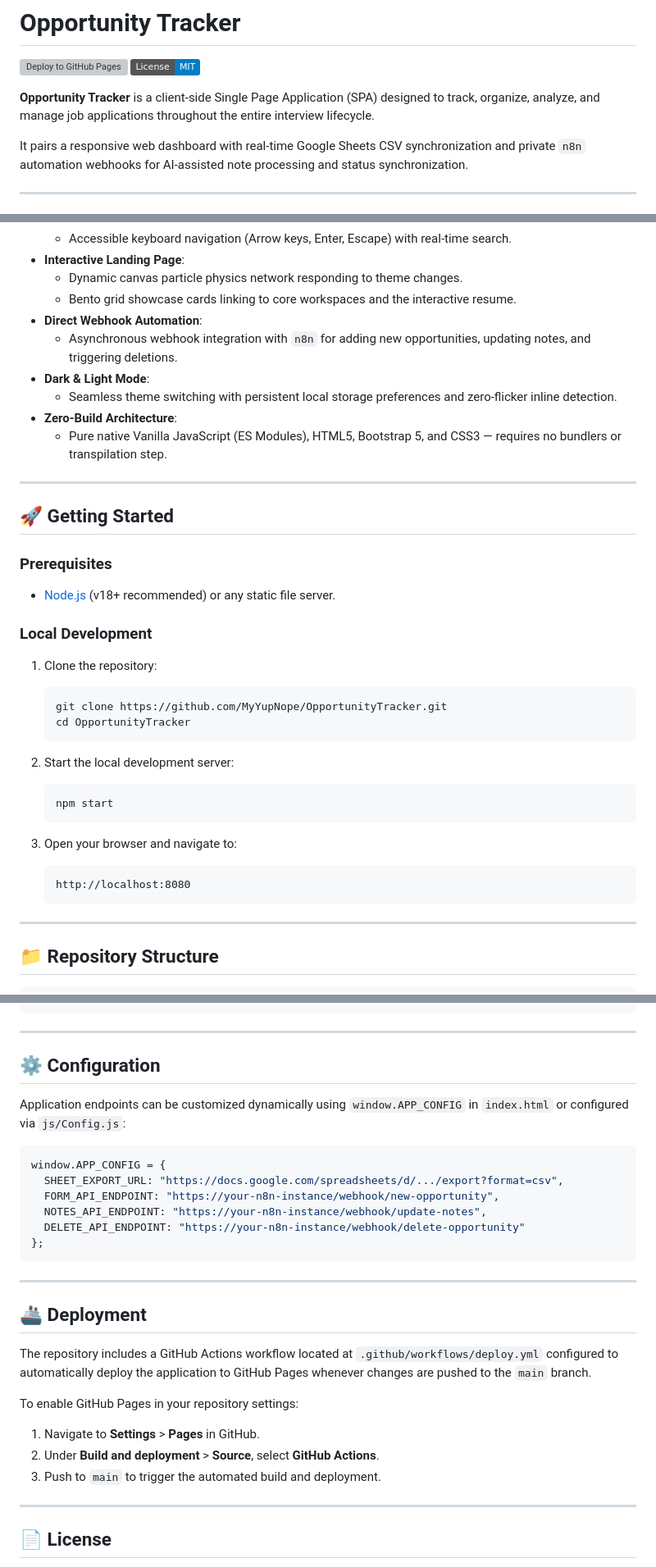
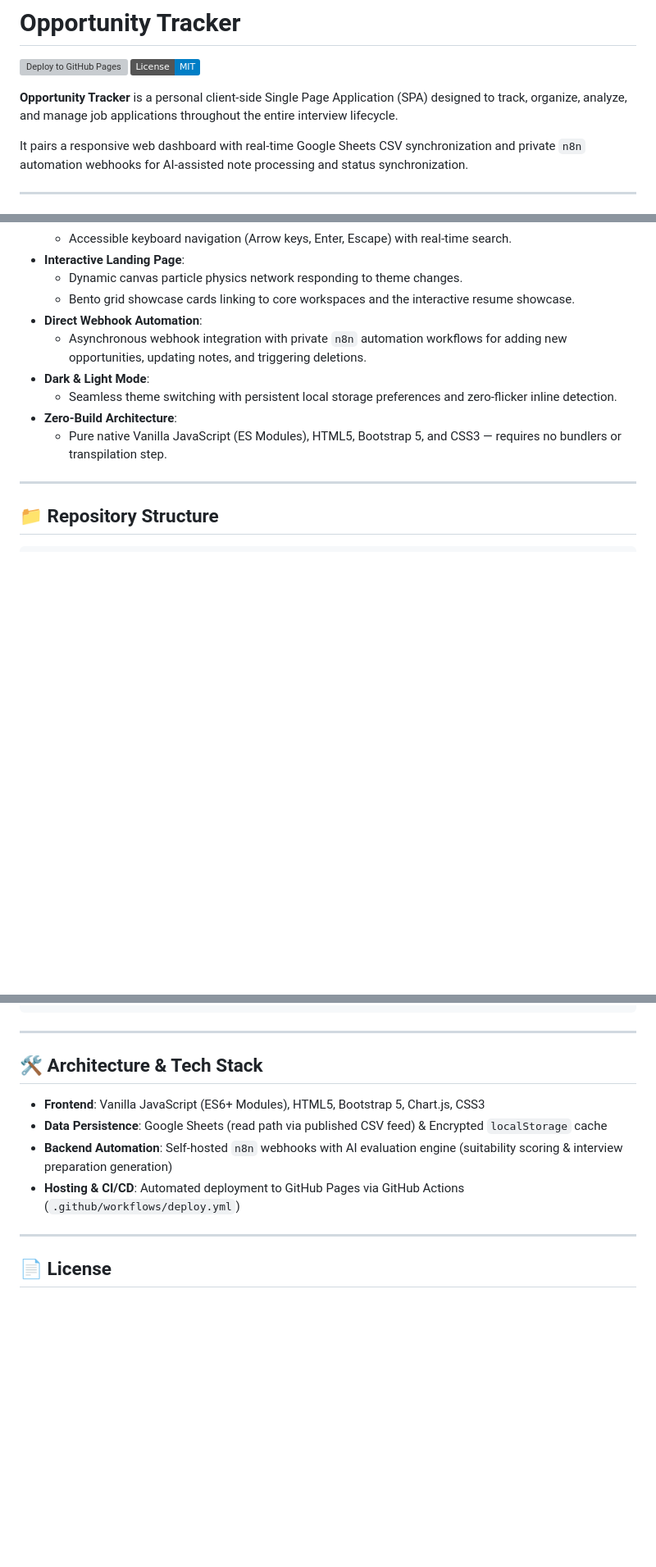
Before and after one commit to MyYupNope/OpportunityTracker, a Markdown page: README.md, 3 parts joined by grey strips. Shown at 82% size. Drawn GitHub-style; badges without logos; blank space fills up the shorter version; grey boxes are pictures that could not be loaded.

Commit message:
docs: streamline README for personal portfolio showcase and remove setup instructions

````diff
--- a/README.md
+++ b/README.md
@@ -3,7 +3,7 @@
 [![Deploy to GitHub Pages](https://github.com/MyYupNope/OpportunityTracker/actions/workflows/deploy.yml/badge.svg)](https://github.com/MyYupNope/OpportunityTracker/actions/workflows/deploy.yml)
 [![License: MIT](https://img.shields.io/badge/License-MIT-blue.svg)](LICENSE)
 
-**Opportunity Tracker** is a client-side Single Page Application (SPA) designed to track, organize, analyze, and manage job applications throughout the entire interview lifecycle.
+**Opportunity Tracker** is a personal client-side Single Page Application (SPA) designed to track, organize, analyze, and manage job applications throughout the entire interview lifecycle.
 
 It pairs a responsive web dashboard with real-time Google Sheets CSV synchronization and private `n8n` automation webhooks for AI-assisted note processing and status synchronization.
 
@@ -32,39 +32,13 @@ It pairs a responsive web dashboard with real-time Google Sheets CSV synchroniza
   - Accessible keyboard navigation (Arrow keys, Enter, Escape) with real-time search.
 - **Interactive Landing Page**:
   - Dynamic canvas particle physics network responding to theme changes.
-  - Bento grid showcase cards linking to core workspaces and the interactive resume.
+  - Bento grid showcase cards linking to core workspaces and the interactive resume showcase.
 - **Direct Webhook Automation**:
-  - Asynchronous webhook integration with `n8n` for adding new opportunities, updating notes, and triggering deletions.
+  - Asynchronous webhook integration with private `n8n` automation workflows for adding new opportunities, updating notes, and triggering deletions.
 - **Dark & Light Mode**:
   - Seamless theme switching with persistent local storage preferences and zero-flicker inline detection.
 - **Zero-Build Architecture**:
   - Pure native Vanilla JavaScript (ES Modules), HTML5, Bootstrap 5, and CSS3 — requires no bundlers or transpilation step.
-
----
-
-## 🚀 Getting Started
-
-### Prerequisites
-
-- [Node.js](https://nodejs.org/) (v18+ recommended) or any static file server.
-
-### Local Development
-
-1. Clone the repository:
-   ```bash
-   git clone https://github.com/MyYupNope/OpportunityTracker.git
-   cd OpportunityTracker
-   ```
-
-2. Start the local development server:
-   ```bash
-   npm start
-   ```
-
-3. Open your browser and navigate to:
-   ```
-   http://localhost:8080
-   ```
 
 ---
 
@@ -97,29 +71,12 @@ OpportunityTracker/
 
 ---
 
-## ⚙️ Configuration
+## 🛠️ Architecture & Tech Stack
 
-Application endpoints can be customized dynamically using `window.APP_CONFIG` in `index.html` or configured via `js/Config.js`:
-
-```javascript
-window.APP_CONFIG = {
-  SHEET_EXPORT_URL: "https://docs.google.com/spreadsheets/d/.../export?format=csv",
-  FORM_API_ENDPOINT: "https://your-n8n-instance/webhook/new-opportunity",
-  NOTES_API_ENDPOINT: "https://your-n8n-instance/webhook/update-notes",
-  DELETE_API_ENDPOINT: "https://your-n8n-instance/webhook/delete-opportunity"
-};
-```
-
----
-
-## 🚢 Deployment
-
-The repository includes a GitHub Actions workflow located at `.github/workflows/deploy.yml` configured to automatically deploy the application to GitHub Pages whenever changes are pushed to the `main` branch.
-
-To enable GitHub Pages in your repository settings:
-1. Navigate to **Settings** > **Pages** in GitHub.
-2. Under **Build and deployment** > **Source**, select **GitHub Actions**.
-3. Push to `main` to trigger the automated build and deployment.
+- **Frontend**: Vanilla JavaScript (ES6+ Modules), HTML5, Bootstrap 5, Chart.js, CSS3
+- **Data Persistence**: Google Sheets (read path via published CSV feed) & Encrypted `localStorage` cache
+- **Backend Automation**: Self-hosted `n8n` webhooks with AI evaluation engine (suitability scoring & interview preparation generation)
+- **Hosting & CI/CD**: Automated deployment to GitHub Pages via GitHub Actions (`.github/workflows/deploy.yml`)
 
 ---
 
````
